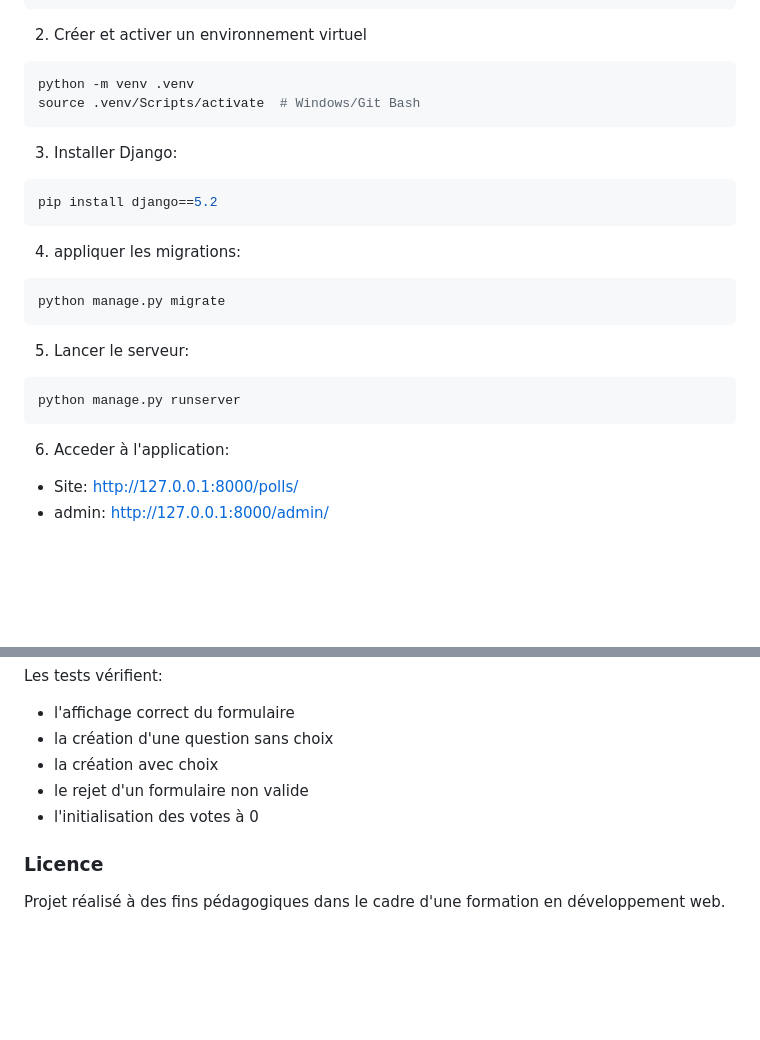
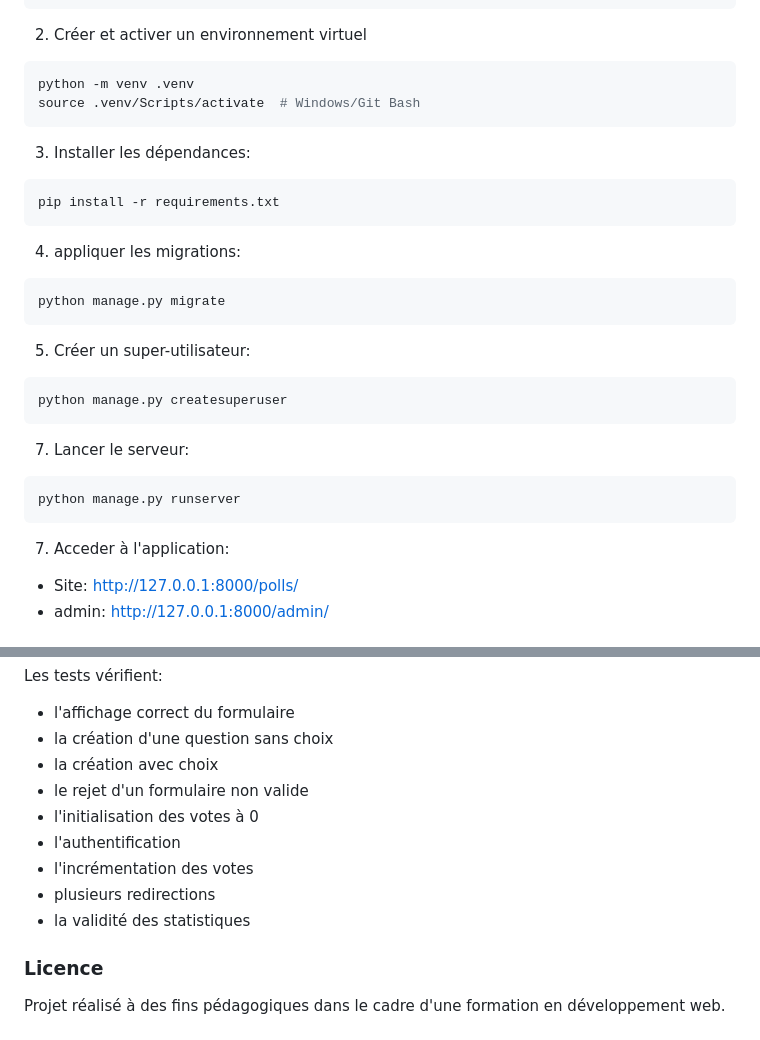
Before and after one commit to john7440/Django-mysite, a Markdown page: README.md, 2 parts joined by grey strips. GitHub-like rendering; blank space fills up the shorter version.

Commit message:
mise a jour des instructions d'installation + ajout de tests

````diff
--- a/README.md
+++ b/README.md
@@ -98,19 +98,23 @@ cd Django-mysite
 python -m venv .venv
 source .venv/Scripts/activate  # Windows/Git Bash
 ```
-3. Installer Django:
+3. Installer les dépendances:
 ```bash
-pip install django==5.2
+pip install -r requirements.txt
 ```
 4. appliquer les migrations:
 ```bash
 python manage.py migrate
 ```
-5. Lancer le serveur:
+5. Créer un super-utilisateur:
+```bash
+python manage.py createsuperuser
+```
+7. Lancer le serveur:
 ```bash
 python manage.py runserver
 ```
-6. Acceder à l'application:
+7. Acceder à l'application:
 - Site: http://127.0.0.1:8000/polls/
 - admin: http://127.0.0.1:8000/admin/
 
@@ -126,6 +130,10 @@ Les tests vérifient:
 - la création avec choix
 - le rejet d'un formulaire non valide
 - l'initialisation des votes à 0
+- l'authentification
+- l'incrémentation des votes
+- plusieurs redirections
+- la validité des statistiques
 
 ### Licence
 Projet réalisé à des fins pédagogiques dans le cadre d'une formation en développement web.
````
